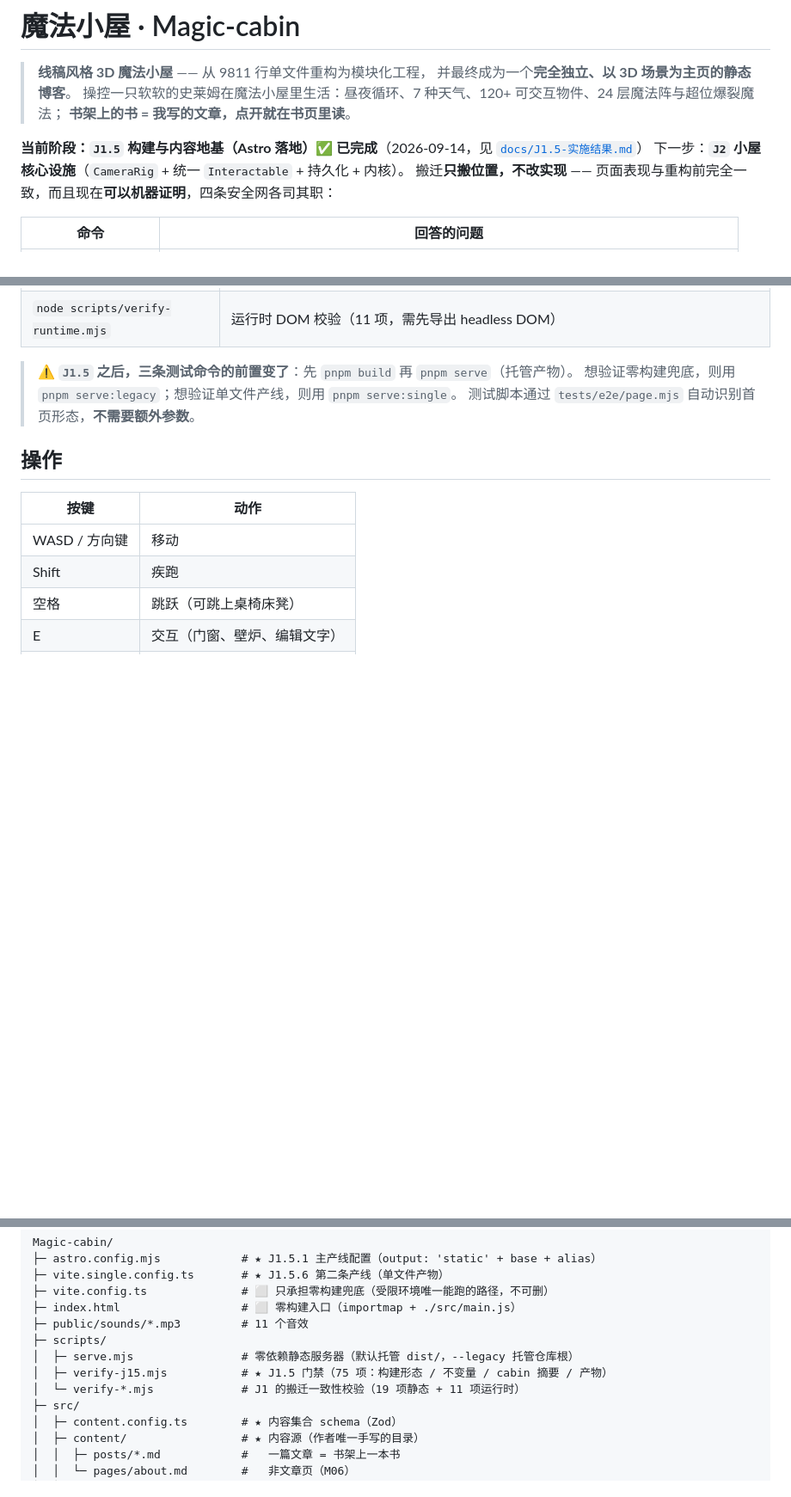
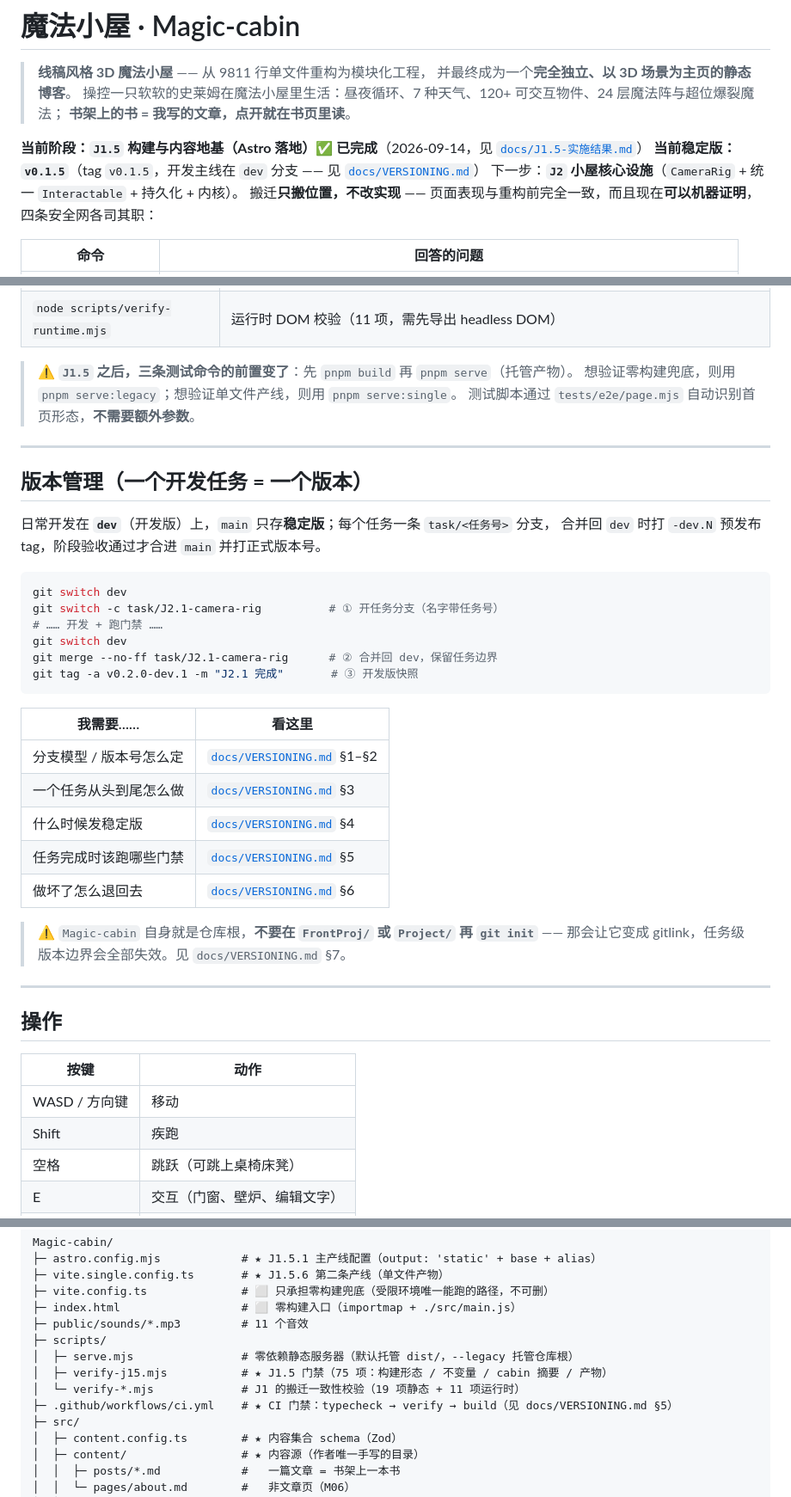
Before and after one commit to whitenfly/Magic-cabin, a Markdown page: README.md, 3 parts joined by grey strips. Shown at 86% size. Rendered like a GitHub page; blank space fills up the shorter version.

Commit message:
docs(readme): 接入版本管理导航与当前稳定版标注
- 新增「版本管理（一个开发任务 = 一个版本）」小节 + VERSIONING.md 场景索引表
- 顶部标注当前稳定版 v0.1.5
- 路线与映射表补 VERSIONING.md 条目；目录树补 VERSIONING.md 与 .github/workflows/ci.yml

````diff
--- a/README.md
+++ b/README.md
@@ -6,6 +6,7 @@
 > **书架上的书 = 我写的文章，点开就在书页里读**。
 
 **当前阶段：`J1.5` 构建与内容地基（Astro 落地）✅ 已完成**（2026-09-14，见 [`docs/J1.5-实施结果.md`](./docs/J1.5-实施结果.md)）
+**当前稳定版：`v0.1.5`**（tag `v0.1.5`，开发主线在 `dev` 分支 —— 见 [`docs/VERSIONING.md`](./docs/VERSIONING.md)）
 下一步：**`J2` 小屋核心设施**（`CameraRig` + 统一 `Interactable` + 持久化 + 内核）。
 搬迁**只搬位置，不改实现** —— 页面表现与重构前完全一致，而且现在**可以机器证明**，四条安全网各司其职：
 
@@ -110,6 +111,35 @@ pnpm build:single && pnpm serve:single   # → dist-single/，3D 正常、回归
 > 想验证零构建兜底，则用 `pnpm serve:legacy`；想验证单文件产线，则用 `pnpm serve:single`。
 > 测试脚本通过 `tests/e2e/page.mjs` 自动识别首页形态，**不需要额外参数**。
 
+---
+
+## 版本管理（一个开发任务 = 一个版本）
+
+日常开发在 **`dev`**（开发版）上，`main` 只存**稳定版**；每个任务一条 `task/<任务号>` 分支，
+合并回 `dev` 时打 `-dev.N` 预发布 tag，阶段验收通过才合进 `main` 并打正式版本号。
+
+```bash
+git switch dev
+git switch -c task/J2.1-camera-rig          # ① 开任务分支（名字带任务号）
+# …… 开发 + 跑门禁 ……
+git switch dev
+git merge --no-ff task/J2.1-camera-rig      # ② 合并回 dev，保留任务边界
+git tag -a v0.2.0-dev.1 -m "J2.1 完成"       # ③ 开发版快照
+```
+
+| 我需要…… | 看这里 |
+|---|---|
+| 分支模型 / 版本号怎么定 | [`docs/VERSIONING.md`](./docs/VERSIONING.md) §1–§2 |
+| 一个任务从头到尾怎么做 | [`docs/VERSIONING.md`](./docs/VERSIONING.md) §3 |
+| 什么时候发稳定版 | [`docs/VERSIONING.md`](./docs/VERSIONING.md) §4 |
+| 任务完成时该跑哪些门禁 | [`docs/VERSIONING.md`](./docs/VERSIONING.md) §5 |
+| 做坏了怎么退回去 | [`docs/VERSIONING.md`](./docs/VERSIONING.md) §6 |
+
+> ⚠️ `Magic-cabin` 自身就是仓库根，**不要在 `FrontProj/` 或 `Project/` 再 `git init`**
+> —— 那会让它变成 gitlink，任务级版本边界会全部失效。见 `docs/VERSIONING.md` §7。
+
+---
+
 ## 操作
 
 | 按键 | 动作 |
@@ -141,6 +171,7 @@ Magic-cabin/
 │  ├─ serve.mjs                # 零依赖静态服务器（默认托管 dist/，--legacy 托管仓库根）
 │  ├─ verify-j15.mjs           # ★ J1.5 门禁（75 项：构建形态 / 不变量 / cabin 摘要 / 产物）
 │  └─ verify-*.mjs             # J1 的搬迁一致性校验（19 项静态 + 11 项运行时）
+├─ .github/workflows/ci.yml    # ★ CI 门禁：typecheck → verify → build（见 docs/VERSIONING.md §5）
 ├─ src/
 │  ├─ content.config.ts        # ★ 内容集合 schema（Zod）
 │  ├─ content/                 # ★ 内容源（作者唯一手写的目录）
````
Also changed, not shown: other parts of README.md (+2 -0 lines).
